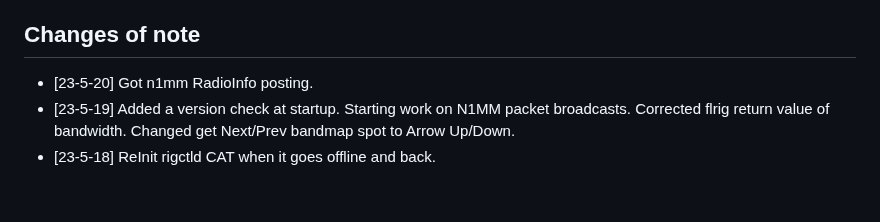
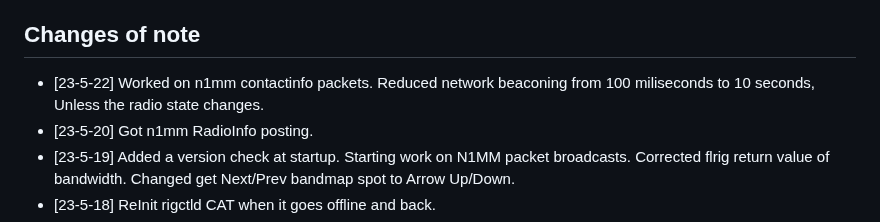
Before and after one commit to mbridak/not1mm, a Markdown page: README.md, the part around the change. Rendered like a GitHub page; blank space fills up the shorter version.

```diff
--- a/README.md
+++ b/README.md
@@ -104,6 +104,7 @@ The current state is "**BETA**". I've used it for A few contests, and was able t
 
 ## Changes of note
 
+- [23-5-22] Worked on n1mm contactinfo packets. Reduced network beaconing from 100 miliseconds to 10 seconds, Unless the radio state changes.
 - [23-5-20] Got n1mm RadioInfo posting.
 - [23-5-19] Added a version check at startup. Starting work on N1MM packet broadcasts. Corrected flrig return value of bandwidth. Changed get Next/Prev bandmap spot to Arrow Up/Down.
 - [23-5-18] ReInit rigctld CAT when it goes offline and back.
```
